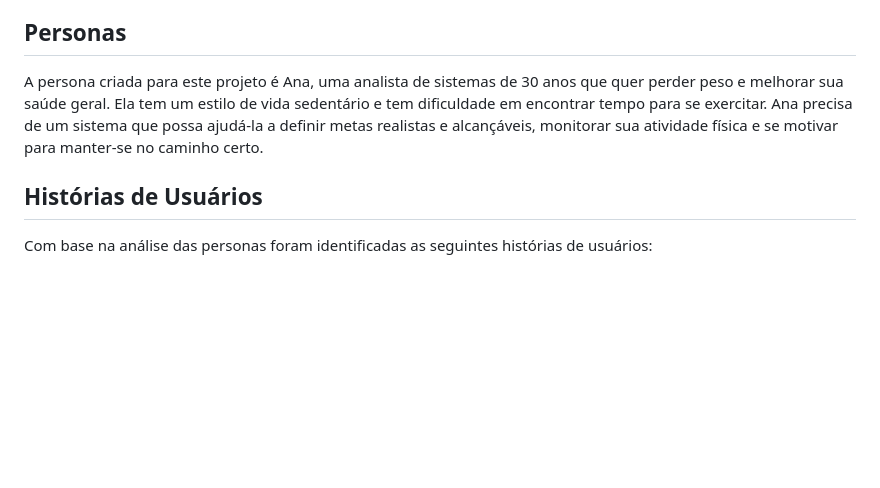
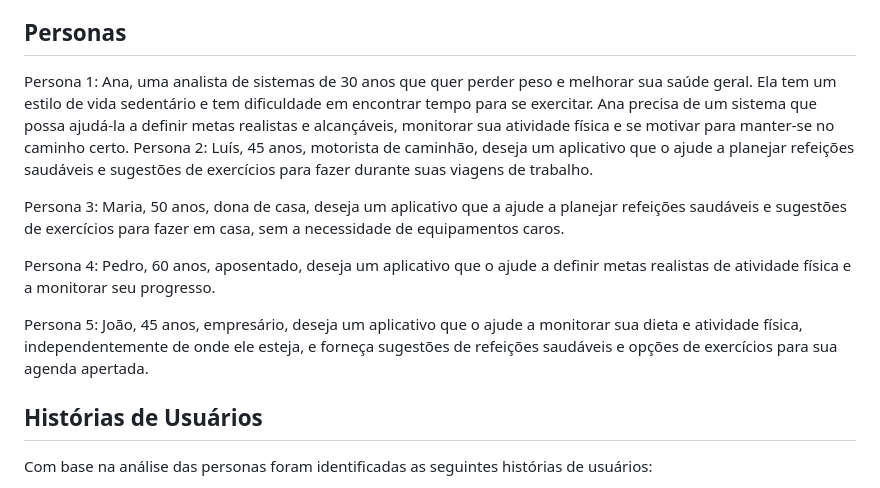
Before and after one commit to ICEI-PUC-Minas-PCO-SI/pco-si-2023-1-p1-proj-web-t1-grupo-5-fittracker, a Markdown page: docs/02-Especificação do Projeto.md, the part around the change. GitHub-like rendering; blank space fills up the shorter version.

```diff
--- a/docs/02-Especificação do Projeto.md
+++ b/docs/02-Especificação do Projeto.md
@@ -7,8 +7,19 @@ As personas são perfis fictícios que representam diferentes tipos de usuários
 Todos esses tópicos são importantes para garantir que o sistema atenda às necessidades dos usuários, tenha um desempenho satisfatório e seja concluído dentro das condições estabelecidas.
 
 ## Personas
+Persona 1:
+Ana, uma analista de sistemas de 30 anos que quer perder peso e melhorar sua saúde geral. Ela tem um estilo de vida sedentário e tem dificuldade em encontrar tempo para se exercitar. Ana precisa de um sistema que possa ajudá-la a definir metas realistas e alcançáveis, monitorar sua atividade física e se motivar para manter-se no caminho certo.
+Persona 2:
+Luís, 45 anos, motorista de caminhão, deseja um aplicativo que o ajude a planejar refeições saudáveis e sugestões de exercícios para fazer durante suas viagens de trabalho.
 
-A persona criada para este projeto é Ana, uma analista de sistemas de 30 anos que quer perder peso e melhorar sua saúde geral. Ela tem um estilo de vida sedentário e tem dificuldade em encontrar tempo para se exercitar. Ana precisa de um sistema que possa ajudá-la a definir metas realistas e alcançáveis, monitorar sua atividade física e se motivar para manter-se no caminho certo.
+Persona 3:
+Maria, 50 anos, dona de casa, deseja um aplicativo que a ajude a planejar refeições saudáveis e sugestões de exercícios para fazer em casa, sem a necessidade de equipamentos caros.
+
+Persona 4:
+Pedro, 60 anos, aposentado, deseja um aplicativo que o ajude a definir metas realistas de atividade física e a monitorar seu progresso.
+
+Persona 5:
+João, 45 anos, empresário, deseja um aplicativo que o ajude a monitorar sua dieta e atividade física, independentemente de onde ele esteja, e forneça sugestões de refeições saudáveis e opções de exercícios para sua agenda apertada.
 
 ## Histórias de Usuários
 
```
